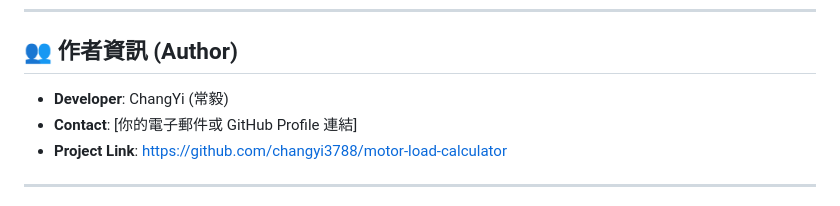
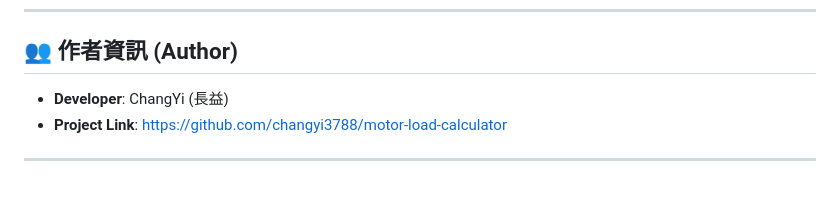
Before and after one commit to ChangYi3788/motor-load-calculator, a Markdown page: README.md, the part around the change. GitHub-like rendering.

```diff
--- a/README.md
+++ b/README.md
@@ -66,8 +66,7 @@
 ---
 
 ## 👥 作者資訊 (Author)
-- **Developer**: ChangYi (常毅)
-- **Contact**: [你的電子郵件或 GitHub Profile 連結]
+- **Developer**: ChangYi (長益)
 - **Project Link**: [https://github.com/changyi3788/motor-load-calculator](https://github.com/changyi3788/motor-load-calculator)
 
 ---
```
